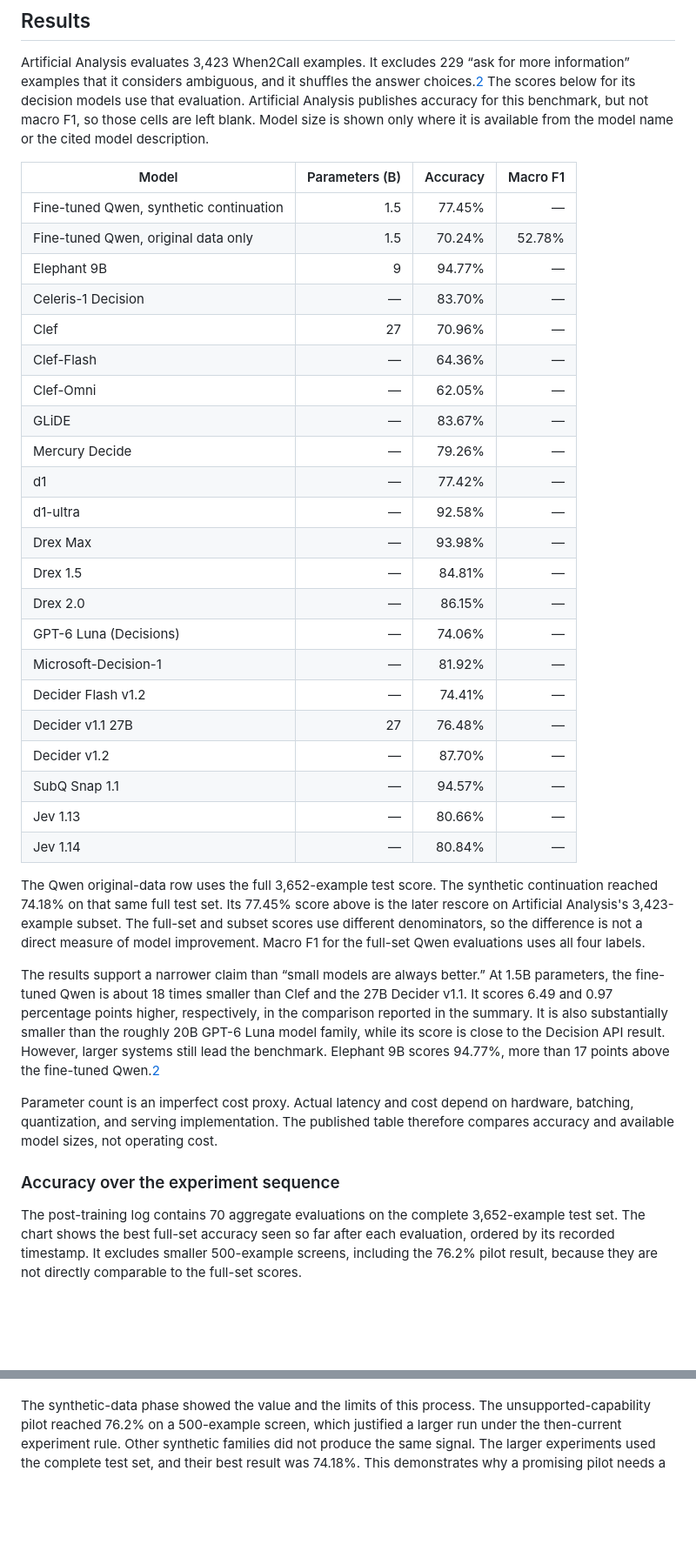
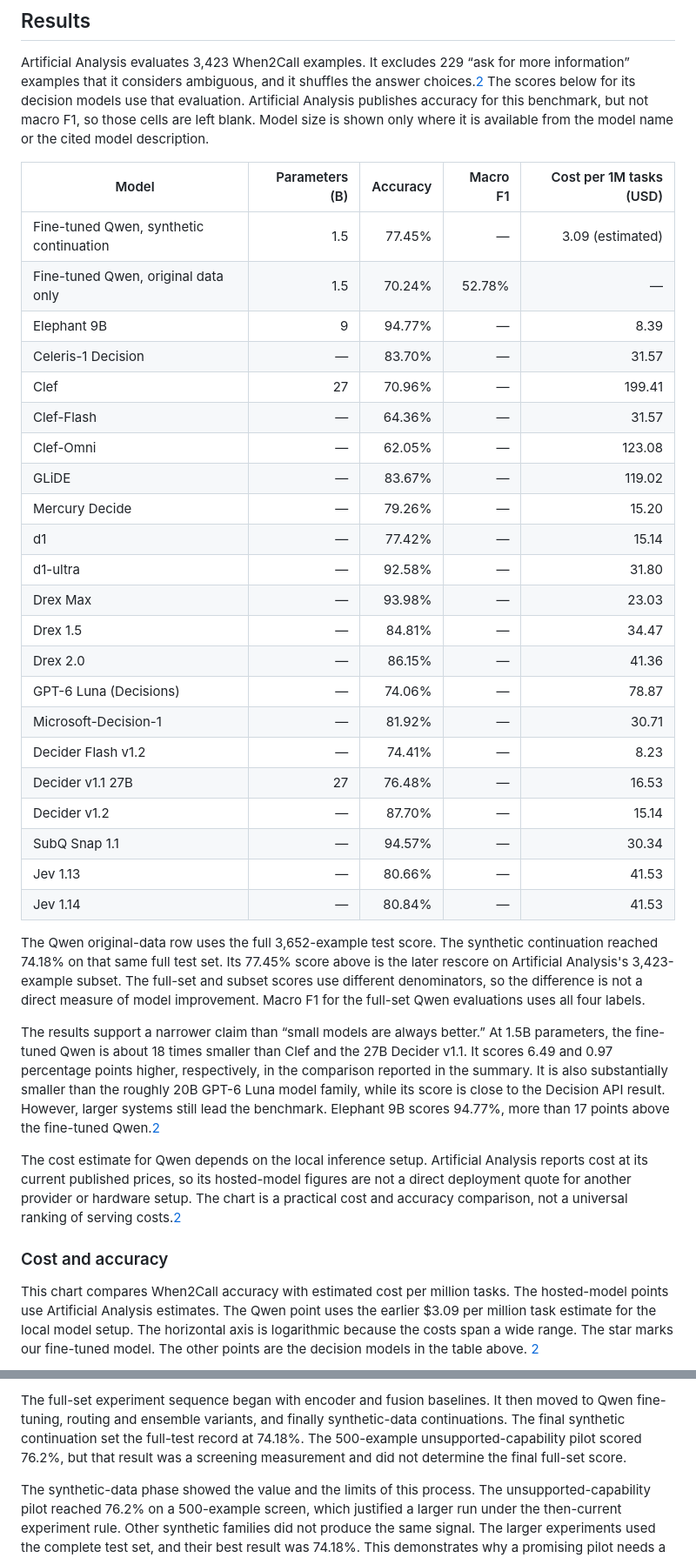
Before and after one commit to kunal-sinha-coding/personal-website, a Markdown page: blog/optimizing_cheap_decision_model_with_auto_research.md, 2 parts joined by grey strips. Shown: that part at 87% size. GitHub-like rendering; blank space fills up the shorter version.

Commit message:
Add experiment families and cost accuracy chart

```diff
--- a/blog/optimizing_cheap_decision_model_with_auto_research.md
+++ b/blog/optimizing_cheap_decision_model_with_auto_research.md
@@ -49,38 +49,38 @@ The main continuation used one epoch per synthetic data family. The training cod
 
 Artificial Analysis evaluates 3,423 When2Call examples. It excludes 229 “ask for more information” examples that it considers ambiguous, and it shuffles the answer choices.[2](#ref-2) The scores below for its decision models use that evaluation. Artificial Analysis publishes accuracy for this benchmark, but not macro F1, so those cells are left blank. Model size is shown only where it is available from the model name or the cited model description.
 
-| Model | Parameters (B) | Accuracy | Macro F1 |
-| --- | ---: | ---: | ---: |
-| Fine-tuned Qwen, synthetic continuation | 1.5 | 77.45% | — |
-| Fine-tuned Qwen, original data only | 1.5 | 70.24% | 52.78% |
-| Elephant 9B | 9 | 94.77% | — |
-| Celeris-1 Decision | — | 83.70% | — |
-| Clef | 27 | 70.96% | — |
-| Clef-Flash | — | 64.36% | — |
-| Clef-Omni | — | 62.05% | — |
-| GLiDE | — | 83.67% | — |
-| Mercury Decide | — | 79.26% | — |
-| d1 | — | 77.42% | — |
-| d1-ultra | — | 92.58% | — |
-| Drex Max | — | 93.98% | — |
-| Drex 1.5 | — | 84.81% | — |
-| Drex 2.0 | — | 86.15% | — |
-| GPT-6 Luna (Decisions) | — | 74.06% | — |
-| Microsoft-Decision-1 | — | 81.92% | — |
-| Decider Flash v1.2 | — | 74.41% | — |
-| Decider v1.1 27B | 27 | 76.48% | — |
-| Decider v1.2 | — | 87.70% | — |
-| SubQ Snap 1.1 | — | 94.57% | — |
-| Jev 1.13 | — | 80.66% | — |
-| Jev 1.14 | — | 80.84% | — |
+| Model | Parameters (B) | Accuracy | Macro F1 | Cost per 1M tasks (USD) |
+| --- | ---: | ---: | ---: | ---: |
+| Fine-tuned Qwen, synthetic continuation | 1.5 | 77.45% | — | 3.09 (estimated) |
+| Fine-tuned Qwen, original data only | 1.5 | 70.24% | 52.78% | — |
+| Elephant 9B | 9 | 94.77% | — | 8.39 |
+| Celeris-1 Decision | — | 83.70% | — | 31.57 |
+| Clef | 27 | 70.96% | — | 199.41 |
+| Clef-Flash | — | 64.36% | — | 31.57 |
+| Clef-Omni | — | 62.05% | — | 123.08 |
+| GLiDE | — | 83.67% | — | 119.02 |
+| Mercury Decide | — | 79.26% | — | 15.20 |
+| d1 | — | 77.42% | — | 15.14 |
+| d1-ultra | — | 92.58% | — | 31.80 |
+| Drex Max | — | 93.98% | — | 23.03 |
+| Drex 1.5 | — | 84.81% | — | 34.47 |
+| Drex 2.0 | — | 86.15% | — | 41.36 |
+| GPT-6 Luna (Decisions) | — | 74.06% | — | 78.87 |
+| Microsoft-Decision-1 | — | 81.92% | — | 30.71 |
+| Decider Flash v1.2 | — | 74.41% | — | 8.23 |
+| Decider v1.1 27B | 27 | 76.48% | — | 16.53 |
+| Decider v1.2 | — | 87.70% | — | 15.14 |
+| SubQ Snap 1.1 | — | 94.57% | — | 30.34 |
+| Jev 1.13 | — | 80.66% | — | 41.53 |
+| Jev 1.14 | — | 80.84% | — | 41.53 |
 
 The Qwen original-data row uses the full 3,652-example test score. The synthetic continuation reached 74.18% on that same full test set. Its 77.45% score above is the later rescore on Artificial Analysis's 3,423-example subset. The full-set and subset scores use different denominators, so the difference is not a direct measure of model improvement. Macro F1 for the full-set Qwen evaluations uses all four labels.
 
 The results support a narrower claim than “small models are always better.” At 1.5B parameters, the fine-tuned Qwen is about 18 times smaller than Clef and the 27B Decider v1.1. It scores 6.49 and 0.97 percentage points higher, respectively, in the comparison reported in the summary. It is also substantially smaller than the roughly 20B GPT-6 Luna model family, while its score is close to the Decision API result. However, larger systems still lead the benchmark. Elephant 9B scores 94.77%, more than 17 points above the fine-tuned Qwen.[2](#ref-2)
 
-Parameter count is an imperfect cost proxy. Actual latency and cost depend on hardware, batching, quantization, and serving implementation. The published table therefore compares accuracy and available model sizes, not operating cost.
+The cost estimate for Qwen depends on the local inference setup. Artificial Analysis reports cost at its current published prices, so its hosted-model figures are not a direct deployment quote for another provider or hardware setup. The chart is a practical cost and accuracy comparison, not a universal ranking of serving costs.[2](#ref-2)
 
-### Accuracy over the experiment sequence
+### Cost and accuracy
 
-The post-training log contains 70 aggregate evaluations on the complete 3,652-example test set. The chart shows the best full-set accuracy seen so far after each evaluation, ordered by its recorded timestamp. It excludes smaller 500-example screens, including the 76.2% pilot result, because they are not directly comparable to the full-set scores.
+This chart compares When2Call accuracy with estimated cost per million tasks. The hosted-model points use Artificial Analysis estimates. The Qwen point uses the earlier $3.09 per million task estimate for the local model setup. The horizontal axis is logarithmic because the costs span a wide range. The star marks our fine-tuned model. The other points are the decision models in the table above. [2](#ref-2)
 
@@ -134,3 +154,5 @@ The loop made it practical to explore many variants without manually writing eac
+The full-set experiment sequence began with encoder and fusion baselines. It then moved to Qwen fine-tuning, routing and ensemble variants, and finally synthetic-data continuations. The final synthetic continuation set the full-test record at 74.18%. The 500-example unsupported-capability pilot scored 76.2%, but that result was a screening measurement and did not determine the final full-set score.
+
 
 The synthetic-data phase showed the value and the limits of this process. The unsupported-capability pilot reached 76.2% on a 500-example screen, which justified a larger run under the then-current experiment rule. Other synthetic families did not produce the same signal. The larger experiments used the complete test set, and their best result was 74.18%. This demonstrates why a promising pilot needs a larger, consistently evaluated follow-up.
 
```
Also changed, not shown: other parts of blog/optimizing_cheap_decision_model_with_auto_research.md (+31 -11 lines), blog/assets/when2call-cost-accuracy.png (added), 1 other file.
